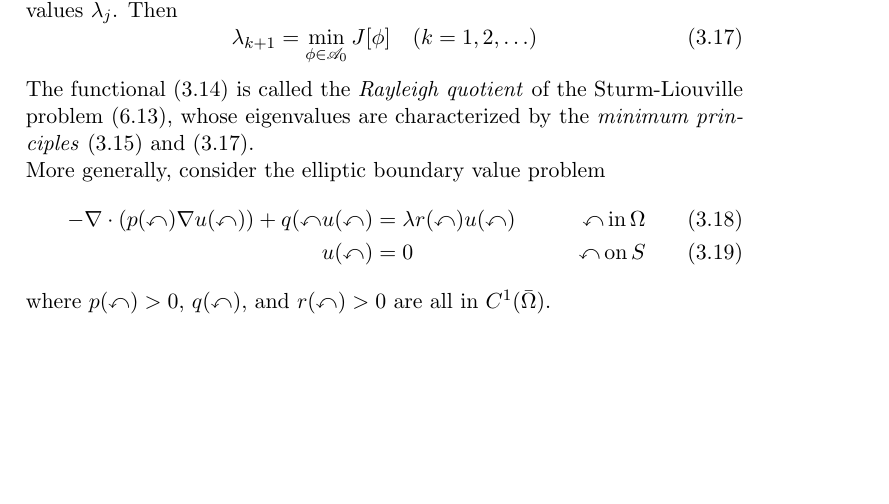
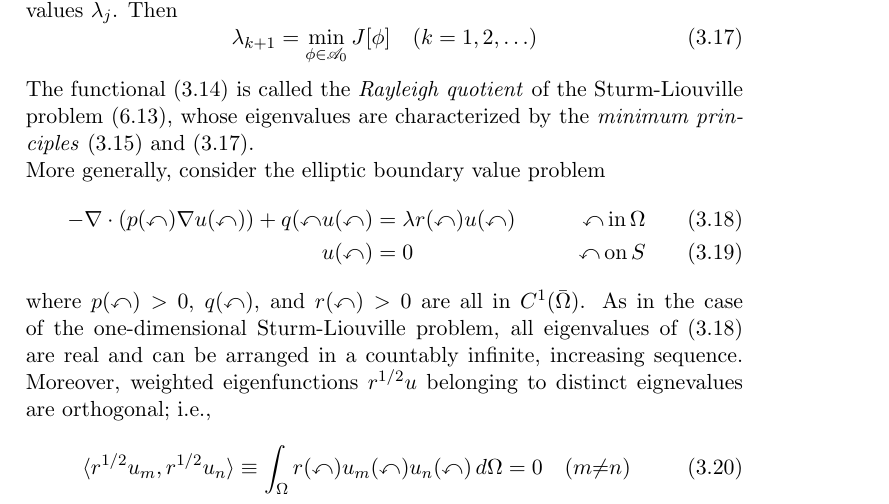
Before and after one commit to StewartNash/applied_pde, a LaTeX thesis (schaums/text/schaums.tex): part of page 19 of 24, cut so that both start at the same text, the shorter picture padded with empty space. Compiled offline with pdfLaTeX.

Commit message:
Added more material in section 12.4

```diff
--- a/schaums/text/schaums.tex
+++ b/schaums/text/schaums.tex
@@ -366,11 +366,15 @@ where $u_j(x)$ denotes an eigenfunction of (6.13) corresponding to the eigenvalu
 \end{equation}
 The functional (\ref{eq:functional}) is called the \emph{Rayleigh quotient} of the Sturm-Liouville problem (6.13), whose eigenvalues are characterized by the \emph{minimum principles} (\ref{eq:firsteigen}) and (\ref{eq:ktheigen}).\\
 More generally, consider the elliptic boundary value problem
-\begin{align}
+\begin{align}\label{eq:ellipticbvp}
 	-\mathbb{\nabla}\cdot(p(\mathbb{x})\mathbb{\nabla}u(\mathbb{x}))+q(\mathbb{x}u(\mathbb{x})&={\lambda}r(\mathbb{x})u(\mathbb{x})&\quad\mathbb{x}\,\mathrm{in}\,\Omega\\
 	u(\mathbb{x})&=0&\quad\mathbb{x}\,\mathrm{on}\,S
 \end{align}
-where $p(\mathbb{x})>0$, $q(\mathbb{x})$, and $r(\mathbb{x})>0$ are all in $C^1(\bar{\Omega})$.
+where $p(\mathbb{x})>0$, $q(\mathbb{x})$, and $r(\mathbb{x})>0$ are all in $C^1(\bar{\Omega})$. As in the case of the one-dimensional Sturm-Liouville problem, all eigenvalues of (\ref{eq:ellipticbvp}) are real and can be arranged in a countably infinite, increasing sequence. Moreover, weighted eigenfunctions $r^{1/2}u$ belonging to distinct eignevalues are orthogonal; i.e.,
+\begin{equation}
+	\langle{r^{1/2}u_m,r^{1/2}u_n}\rangle\equiv\int_\Omega{r(\mathbb{x})u_m(\mathbb{x})u_n(\mathbb{x})\,d\Omega}=0\quad(m{\neq}n)
+\end{equation}
+
 
 \chapter{Variational Approximation Methods}
 This chapter presents some techniques for constructing approximate solutions to boundary value problems. These techniques are based on the ideas of Chapter 12 and differ markedly from the finite-difference methods of Chapters 9, 10, and 11.
```
Also changed, not shown: schaums/text/schaums.pdf.
